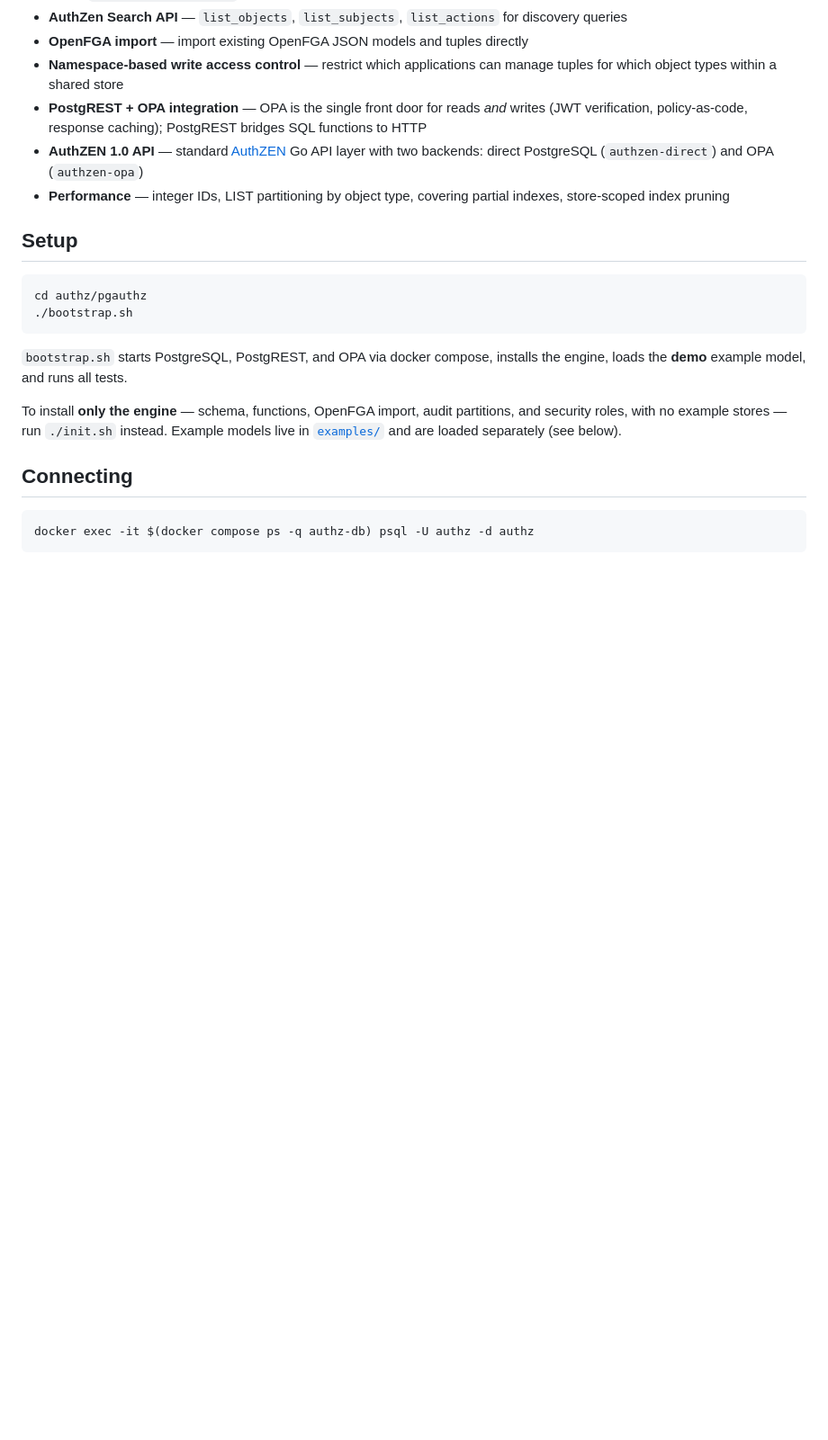
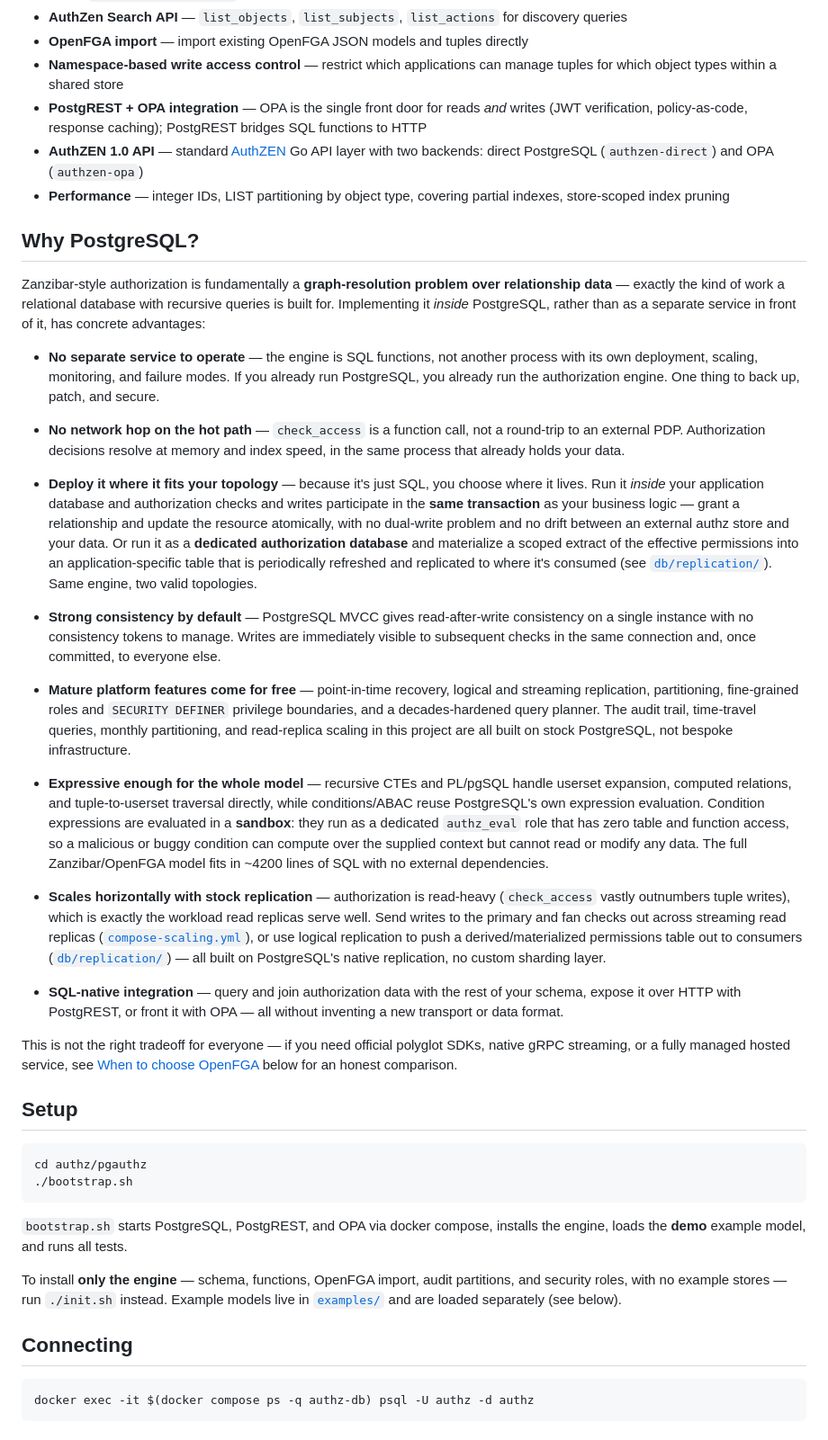
Before and after one commit to thomasdarimont/pgauthz, a Markdown page: README.md, the part around the change. Shown at 90% size. GitHub-like rendering; blank space fills up the shorter version.

Commit message:
Add a "Why PostgreSQL?" section to the README.md
Signed-off-by: Thomas Darimont <thomas.darimont@googlemail.com>

```diff
--- a/README.md
+++ b/README.md
@@ -26,6 +26,68 @@ that resolve relationship tuples recursively.
 - **PostgREST + OPA integration** — OPA is the single front door for reads *and* writes (JWT verification, policy-as-code, response caching); PostgREST bridges SQL functions to HTTP
 - **AuthZEN 1.0 API** — standard [AuthZEN](https://openid.net/specs/authorization-api-1_0.html) Go API layer with two backends: direct PostgreSQL (`authzen-direct`) and OPA (`authzen-opa`)
 - **Performance** — integer IDs, LIST partitioning by object type, covering partial indexes, store-scoped index pruning
+
+## Why PostgreSQL?
+
+Zanzibar-style authorization is fundamentally a **graph-resolution problem over
+relationship data** — exactly the kind of work a relational database with
+recursive queries is built for. Implementing it *inside* PostgreSQL, rather than
+as a separate service in front of it, has concrete advantages:
+
+- **No separate service to operate** — the engine is SQL functions, not another
+  process with its own deployment, scaling, monitoring, and failure modes. If
+  you already run PostgreSQL, you already run the authorization engine. One
+  thing to back up, patch, and secure.
+
+- **No network hop on the hot path** — `check_access` is a function call, not a
+  round-trip to an external PDP. Authorization decisions resolve at memory and
+  index speed, in the same process that already holds your data.
+
+- **Deploy it where it fits your topology** — because it's just SQL, you choose
+  where it lives. Run it *inside* your application database and authorization
+  checks and writes participate in the **same transaction** as your business
+  logic — grant a relationship and update the resource atomically, with no
+  dual-write problem and no drift between an external authz store and your data.
+  Or run it as a **dedicated authorization database** and materialize a scoped
+  extract of the effective permissions into an application-specific table that is
+  periodically refreshed and replicated to where it's consumed (see
+  [`db/replication/`](db/replication/)). Same engine, two valid topologies.
+
+- **Strong consistency by default** — PostgreSQL MVCC gives read-after-write
+  consistency on a single instance with no consistency tokens to manage. Writes
+  are immediately visible to subsequent checks in the same connection and, once
+  committed, to everyone else.
+
+- **Mature platform features come for free** — point-in-time recovery, logical
+  and streaming replication, partitioning, fine-grained roles and `SECURITY
+  DEFINER` privilege boundaries, and a decades-hardened query planner. The audit
+  trail, time-travel queries, monthly partitioning, and read-replica scaling in
+  this project are all built on stock PostgreSQL, not bespoke infrastructure.
+
+- **Expressive enough for the whole model** — recursive CTEs and PL/pgSQL handle
+  userset expansion, computed relations, and tuple-to-userset traversal directly,
+  while conditions/ABAC reuse PostgreSQL's own expression evaluation. Condition
+  expressions are evaluated in a **sandbox**: they run as a dedicated `authz_eval`
+  role that has zero table and function access, so a malicious or buggy condition
+  can compute over the supplied context but cannot read or modify any data. The
+  full Zanzibar/OpenFGA model fits in ~4200 lines of SQL with no external
+  dependencies.
+
+- **Scales horizontally with stock replication** — authorization is read-heavy
+  (`check_access` vastly outnumbers tuple writes), which is exactly the workload
+  read replicas serve well. Send writes to the primary and fan checks out across
+  streaming read replicas ([`compose-scaling.yml`](compose-scaling.yml)), or use
+  logical replication to push a derived/materialized permissions table out to
+  consumers ([`db/replication/`](db/replication/)) — all built on PostgreSQL's
+  native replication, no custom sharding layer.
+
+- **SQL-native integration** — query and join authorization data with the rest
+  of your schema, expose it over HTTP with PostgREST, or front it with OPA — all
+  without inventing a new transport or data format.
+
+This is not the right tradeoff for everyone — if you need official polyglot SDKs,
+native gRPC streaming, or a fully managed hosted service, see
+[When to choose OpenFGA](#when-to-choose-openfga) below for an honest comparison.
 
 ## Setup
 
```
